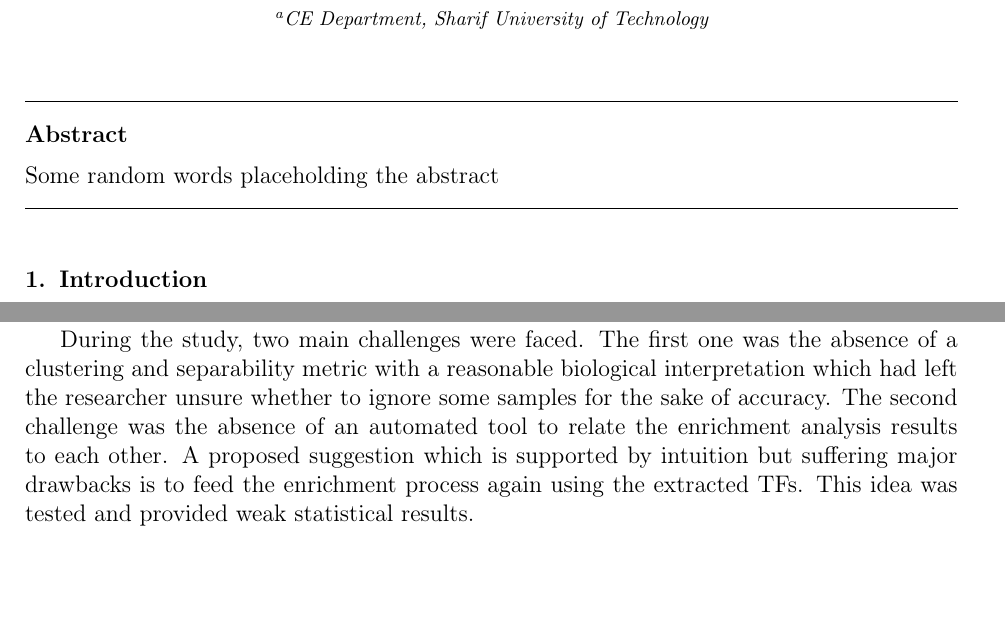
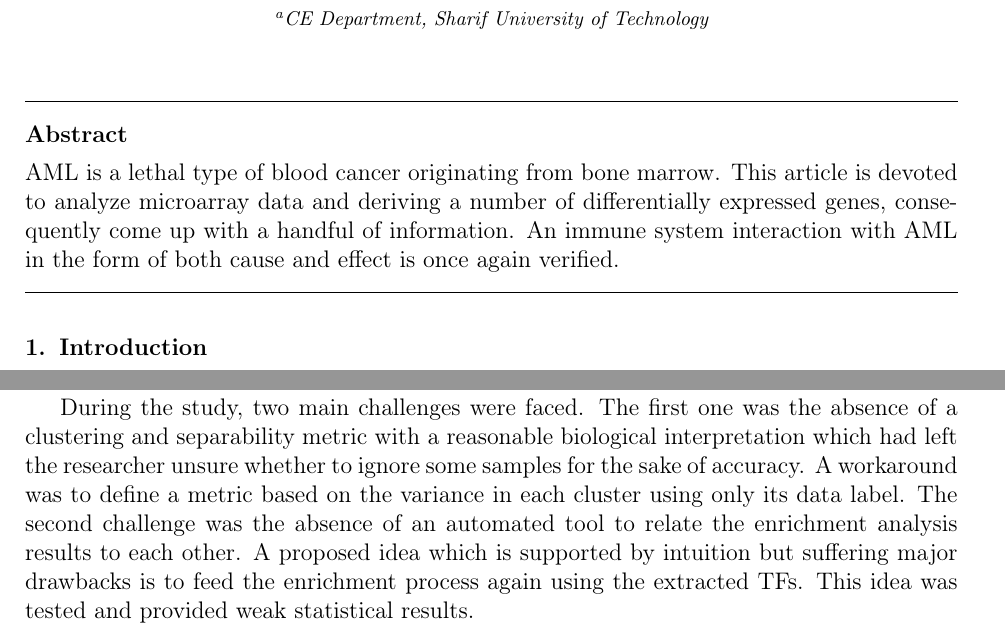
Before and after one commit to rasakereh/AML, a LaTeX paper (report/Roaming_Around_AML-2019-07-10-02-57.tex): two parts of pages 1 and 18 of 35, joined at a grey line, cut so that both start at the same text, the shorter picture padded with empty space. Compiled offline with pdfLaTeX.

Commit message:
Prefinal version of report

```diff
--- a/report/Roaming_Around_AML-2019-07-10-02-57.tex
+++ b/report/Roaming_Around_AML-2019-07-10-02-57.tex
@@ -227,7 +227,7 @@
 
 
 \begin{abstract}
- Some random words placeholding the abstract%TODO
+ AML is a lethal type of blood cancer originating from bone marrow. This article is devoted to analyze microarray data and deriving a number of differentially expressed genes, consequently come up with a handful of information. An immune system interaction with AML in the form of both cause and effect is once again verified.
 \end{abstract}
 \end{frontmatter}
 
@@ -563,7 +563,7 @@ Usually cancer drugs target cell cycle phases to regulate the cell cycle, hoping
 , but due to the god damn deadline, any investigation about docking capability and other related drug assessments are ignored.
 
 \subsection{Future Works}
-During the study, two main challenges were faced. The first one was the absence of a clustering and separability metric with a reasonable biological interpretation which had left the researcher unsure whether to ignore some samples for the sake of accuracy. The second challenge was the absence of an automated tool to relate the enrichment analysis results to each other. A proposed suggestion which is supported by intuition but suffering major drawbacks is to feed the enrichment process again using the extracted TFs. This idea was tested and provided weak statistical results.
+During the study, two main challenges were faced. The first one was the absence of a clustering and separability metric with a reasonable biological interpretation which had left the researcher unsure whether to ignore some samples for the sake of accuracy. A workaround was to define a metric based on the variance in each cluster using only its data label. The second challenge was the absence of an automated tool to relate the enrichment analysis results to each other. A proposed idea which is supported by intuition but suffering major drawbacks is to feed the enrichment process again using the extracted TFs. This idea was tested and provided weak statistical results.
 
 \section*{Acknowledgments} Special thanks to the teaching team and author's patient classmates, who were a great source of inspiration and knowledge.
 
```
Also changed, not shown: report/Roaming_Around_AML-2019-07-10-02-57.pdf, 3 other files.
